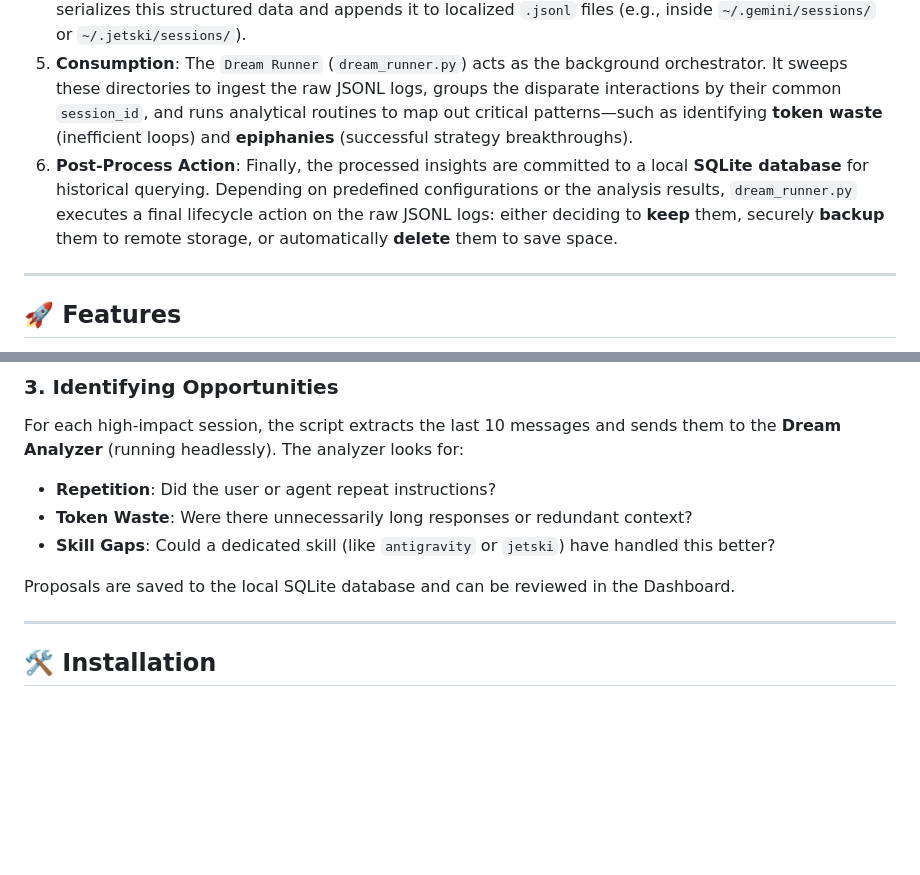
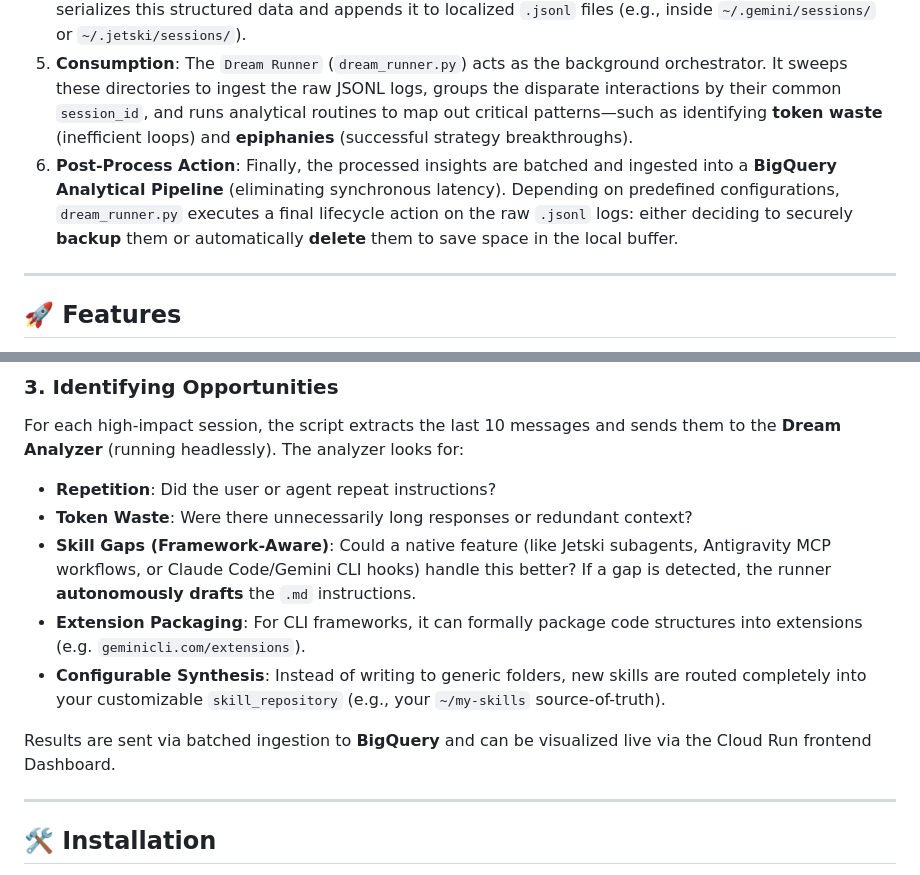
Before and after one commit to jswortz/gemini-dreams, a Markdown page: README.md, 2 parts joined by grey strips. Drawn GitHub-style; blank space fills up the shorter version.

```diff
--- a/README.md
+++ b/README.md
@@ -90,7 +27,7 @@ graph TD
    * **Skill Lineage**: It intelligently scans the local environment's `VERSION` files (like the `dream-analyzer/VERSION` skill) to trace which tool iterations the agent had access to during execution.
 4. **Data Flow**: Based on the context gathered, the hook groups the interaction by `agent_name`. It then serializes this structured data and appends it to localized `.jsonl` files (e.g., inside `~/.gemini/sessions/` or `~/.jetski/sessions/`).
 5. **Consumption**: The `Dream Runner` (`dream_runner.py`) acts as the background orchestrator. It sweeps these directories to ingest the raw JSONL logs, groups the disparate interactions by their common `session_id`, and runs analytical routines to map out critical patterns—such as identifying **token waste** (inefficient loops) and **epiphanies** (successful strategy breakthroughs).
-6. **Post-Process Action**: Finally, the processed insights are committed to a local **SQLite database** for historical querying. Depending on predefined configurations or the analysis results, `dream_runner.py` executes a final lifecycle action on the raw JSONL logs: either deciding to **keep** them, securely **backup** them to remote storage, or automatically **delete** them to save space.
+6. **Post-Process Action**: Finally, the processed insights are batched and ingested into a **BigQuery Analytical Pipeline** (eliminating synchronous latency). Depending on predefined configurations, `dream_runner.py` executes a final lifecycle action on the raw `.jsonl` logs: either deciding to securely **backup** them or automatically **delete** them to save space in the local buffer.
 
 ---
 
@@ -118,9 +55,11 @@ To avoid processing every interaction, the system applies two filters:
 For each high-impact session, the script extracts the last 10 messages and sends them to the **Dream Analyzer** (running headlessly). The analyzer looks for:
 - **Repetition**: Did the user or agent repeat instructions?
 - **Token Waste**: Were there unnecessarily long responses or redundant context?
-- **Skill Gaps**: Could a dedicated skill (like `antigravity` or `jetski`) have handled this better?
+- **Skill Gaps (Framework-Aware)**: Could a native feature (like Jetski subagents, Antigravity MCP workflows, or Claude Code/Gemini CLI hooks) handle this better? If a gap is detected, the runner **autonomously drafts** the `.md` instructions.
+- **Extension Packaging**: For CLI frameworks, it can formally package code structures into extensions (e.g. `geminicli.com/extensions`).
+- **Configurable Synthesis**: Instead of writing to generic folders, new skills are routed completely into your customizable `skill_repository` (e.g., your `~/my-skills` source-of-truth).
 
-Proposals are saved to the local SQLite database and can be reviewed in the Dashboard.
+Results are sent via batched ingestion to **BigQuery** and can be visualized live via the Cloud Run frontend Dashboard.
 
 ---
 
```
Also changed, not shown: other parts of README.md (+1 -64 lines).
